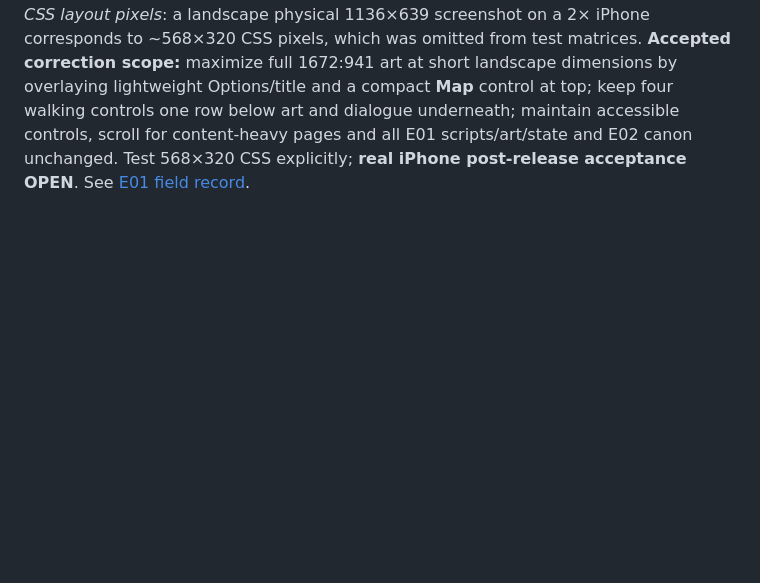
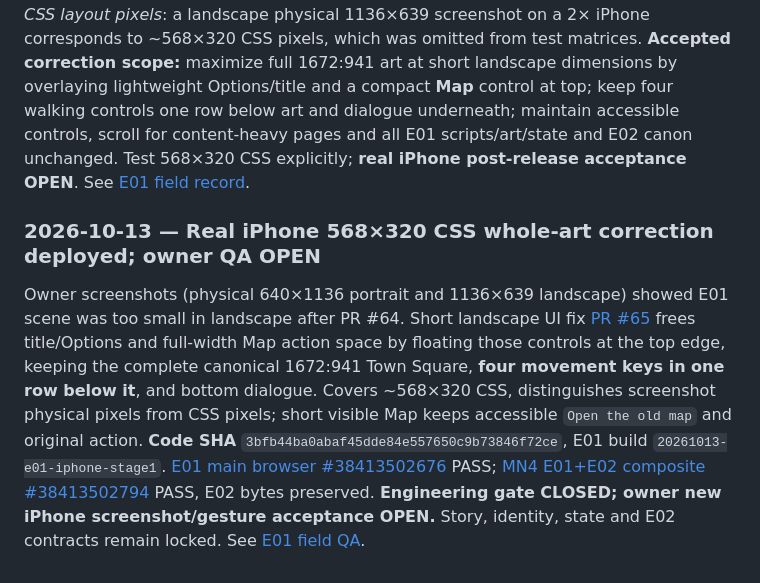
Before and after one commit to edisontw/wondervale, a Markdown page: docs/OPEN_DECISIONS.md, the part around the change. GitHub-like rendering; blank space fills up the shorter version.

Commit message:
Close engineering release gate for real-CSS iPhone landscape, keep physical QA open

```diff
--- a/docs/OPEN_DECISIONS.md
+++ b/docs/OPEN_DECISIONS.md
@@ -453,3 +453,7 @@ Owner's actual iPhone screenshot shows oversized Wondervale/Options header and f
 ### 2026-10-13 — Short-landscape real iPhone illustration is too small (release pending)
 
 The owner submitted portrait 640×1136 and landscape 1136×639 image-pixel screenshots showing that, after PR #64, the landscape scene itself is tiny despite four location controls now sharing one row. The QA gap was *physical screenshot pixels vs CSS layout pixels*: a landscape physical 1136×639 screenshot on a 2× iPhone corresponds to ~568×320 CSS pixels, which was omitted from test matrices. **Accepted correction scope:** maximize full 1672:941 art at short landscape dimensions by overlaying lightweight Options/title and a compact **Map** control at top; keep four walking controls one row below art and dialogue underneath; maintain accessible controls, scroll for content-heavy pages and all E01 scripts/art/state and E02 canon unchanged. Test 568×320 CSS explicitly; **real iPhone post-release acceptance OPEN**. See [E01 field record](E01_FULLSCREEN_LANDSCAPE_2026-10-12.md).
+
+### 2026-10-13 — Real iPhone 568×320 CSS whole-art correction deployed; owner QA OPEN
+
+Owner screenshots (physical 640×1136 portrait and 1136×639 landscape) showed E01 scene was too small in landscape after PR #64. Short landscape UI fix [PR #65](https://github.com/edisontw/wondervale/pull/65) frees title/Options and full-width Map action space by floating those controls at the top edge, keeping the complete canonical 1672:941 Town Square, **four movement keys in one row below it**, and bottom dialogue. Covers ~568×320 CSS, distinguishes screenshot physical pixels from CSS pixels; short visible Map keeps accessible `Open the old map` and original action. **Code SHA** `3bfb44ba0abaf45dde84e557650c9b73846f72ce`, E01 build `20261013-e01-iphone-stage1`. [E01 main browser #38413502676](https://github.com/edisontw/wondervale/actions/runs/38413502676) PASS; [MN4 E01+E02 composite #38413502794](https://github.com/edisontw/wondervale/actions/runs/38413502794) PASS, E02 bytes preserved. **Engineering gate CLOSED; owner new iPhone screenshot/gesture acceptance OPEN.** Story, identity, state and E02 contracts remain locked. See [E01 field QA](E01_FULLSCREEN_LANDSCAPE_2026-10-12.md).
```
